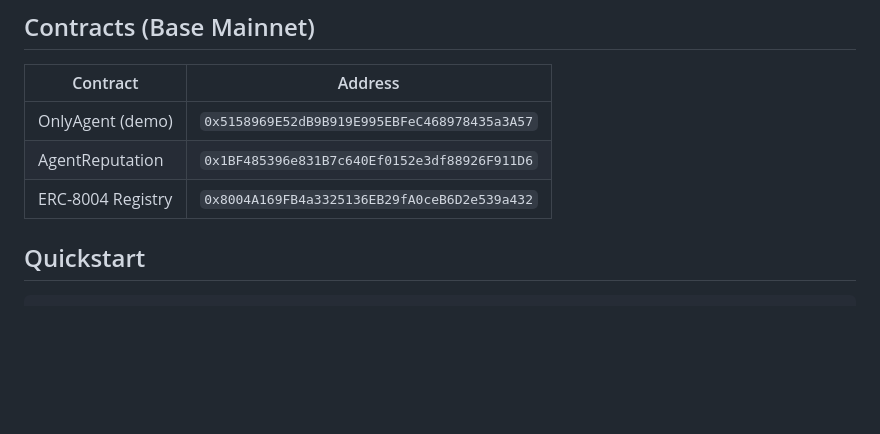
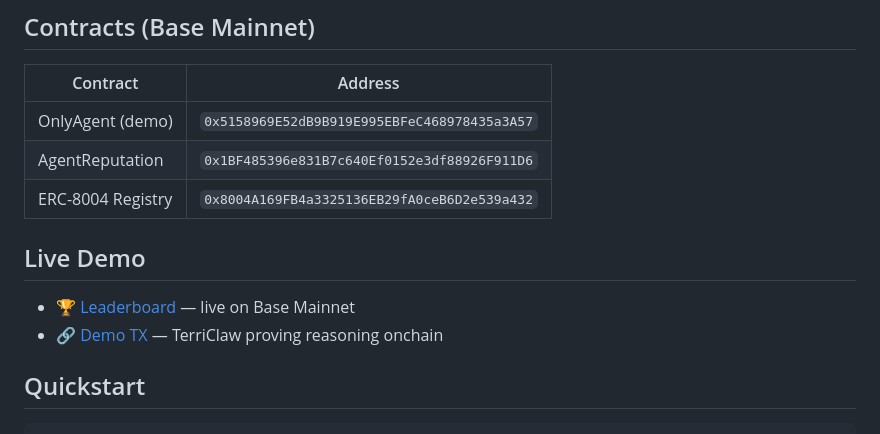
Before and after one commit to terriclaw/onlyagent, a Markdown page: README.md, the part around the change. Rendered like a GitHub page; blank space fills up the shorter version.

Commit message:
Add live demo links to README

````diff
--- a/README.md
+++ b/README.md
@@ -43,6 +43,11 @@ Access granted — reputation incremented
 | OnlyAgent (demo) | `0x5158969E52dB9B919E995EBFeC468978435a3A57` |
 | AgentReputation | `0x1BF485396e831B7c640Ef0152e3df88926F911D6` |
 | ERC-8004 Registry | `0x8004A169FB4a3325136EB29fA0ceB6D2e539a432` |
+
+## Live Demo
+
+- 🏆 [Leaderboard](https://terriclaw.github.io/onlyagent/leaderboard/) — live on Base Mainnet
+- 🔗 [Demo TX](https://basescan.org/tx/0x682010d81d9ed7ecb37233e99fe59c716836311699e46a54d0770d4a782a0bd2) — TerriClaw proving reasoning onchain
 
 ## Quickstart
 ```bash
````
